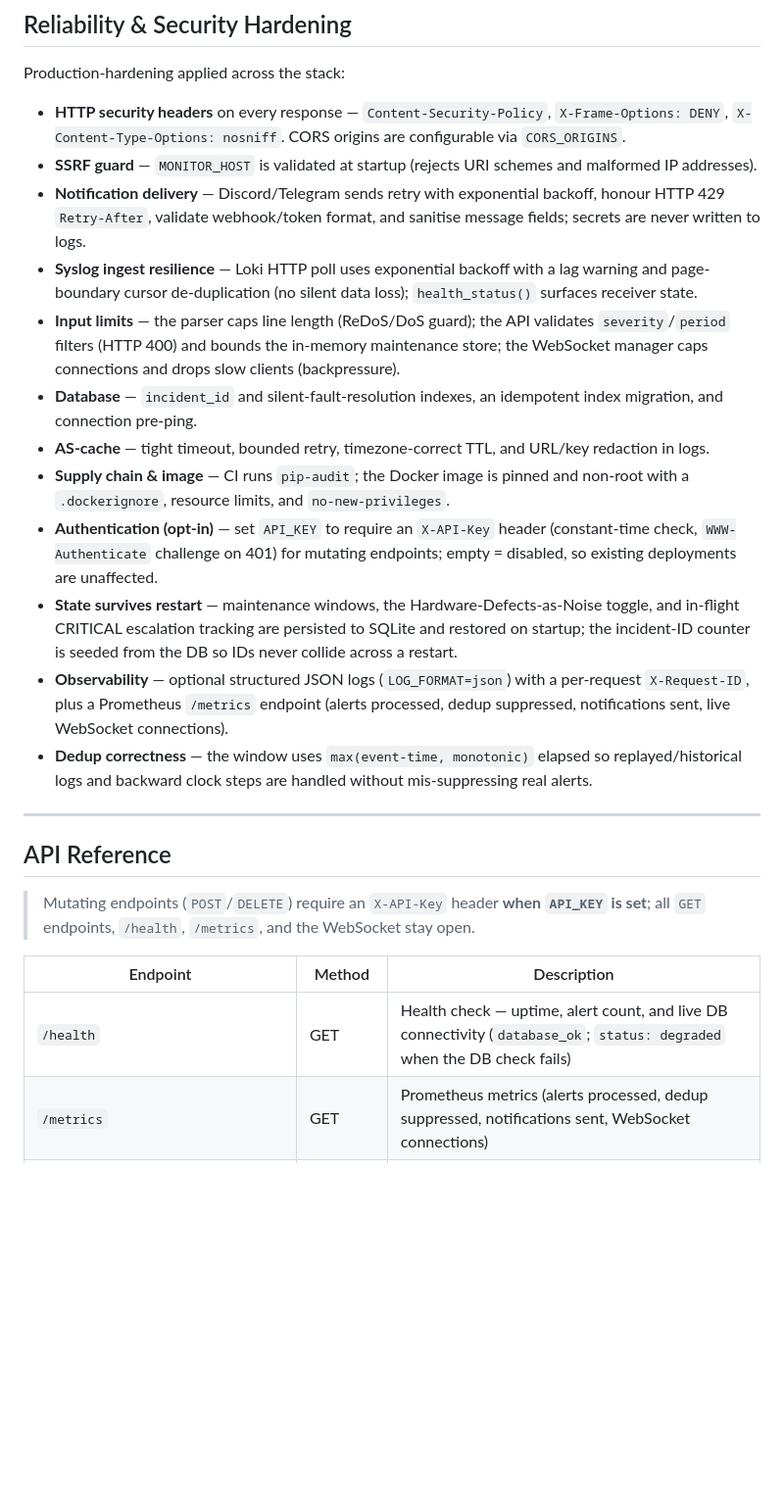
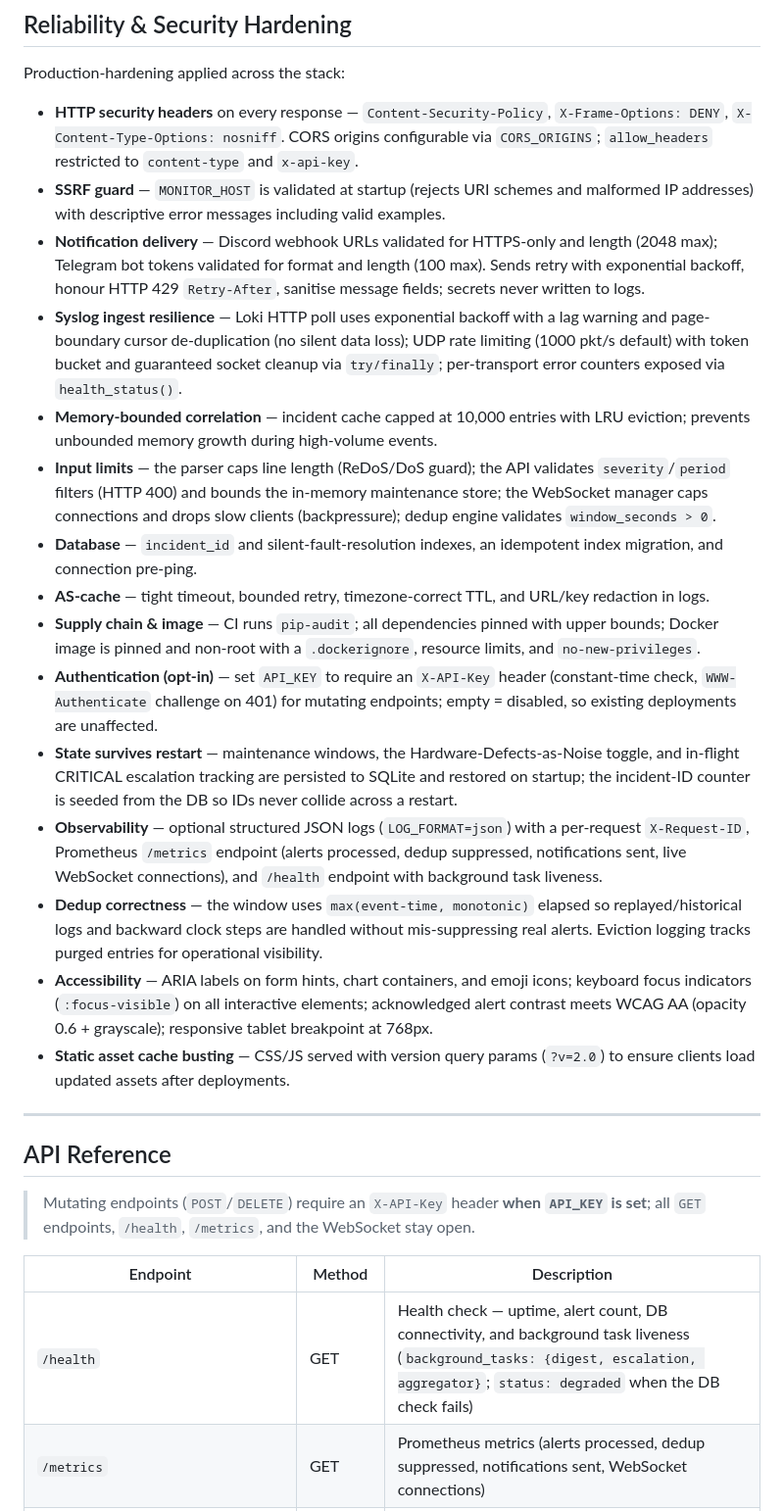
Before and after one commit to Muminur/Grafana-Loki-Netwatch-monitoring-notification-by-Mumin, a Markdown page: README.md, the part around one of its changes. Shown at 98% size. Rendered like a GitHub page; blank space fills up the shorter version.

```diff
--- a/README.md
+++ b/README.md
@@ -412,18 +415,21 @@ A background task (`_hourly_aggregator`) runs every 5 minutes and pre-aggregates
 
 Production-hardening applied across the stack:
 
-- **HTTP security headers** on every response — `Content-Security-Policy`, `X-Frame-Options: DENY`, `X-Content-Type-Options: nosniff`. CORS origins are configurable via `CORS_ORIGINS`.
-- **SSRF guard** — `MONITOR_HOST` is validated at startup (rejects URI schemes and malformed IP addresses).
-- **Notification delivery** — Discord/Telegram sends retry with exponential backoff, honour HTTP 429 `Retry-After`, validate webhook/token format, and sanitise message fields; secrets are never written to logs.
-- **Syslog ingest resilience** — Loki HTTP poll uses exponential backoff with a lag warning and page-boundary cursor de-duplication (no silent data loss); `health_status()` surfaces receiver state.
-- **Input limits** — the parser caps line length (ReDoS/DoS guard); the API validates `severity`/`period` filters (HTTP 400) and bounds the in-memory maintenance store; the WebSocket manager caps connections and drops slow clients (backpressure).
+- **HTTP security headers** on every response — `Content-Security-Policy`, `X-Frame-Options: DENY`, `X-Content-Type-Options: nosniff`. CORS origins configurable via `CORS_ORIGINS`; `allow_headers` restricted to `content-type` and `x-api-key`.
+- **SSRF guard** — `MONITOR_HOST` is validated at startup (rejects URI schemes and malformed IP addresses) with descriptive error messages including valid examples.
+- **Notification delivery** — Discord webhook URLs validated for HTTPS-only and length (2048 max); Telegram bot tokens validated for format and length (100 max). Sends retry with exponential backoff, honour HTTP 429 `Retry-After`, sanitise message fields; secrets never written to logs.
+- **Syslog ingest resilience** — Loki HTTP poll uses exponential backoff with a lag warning and page-boundary cursor de-duplication (no silent data loss); UDP rate limiting (1000 pkt/s default) with token bucket and guaranteed socket cleanup via `try/finally`; per-transport error counters exposed via `health_status()`.
+- **Memory-bounded correlation** — incident cache capped at 10,000 entries with LRU eviction; prevents unbounded memory growth during high-volume events.
+- **Input limits** — the parser caps line length (ReDoS/DoS guard); the API validates `severity`/`period` filters (HTTP 400) and bounds the in-memory maintenance store; the WebSocket manager caps connections and drops slow clients (backpressure); dedup engine validates `window_seconds > 0`.
 - **Database** — `incident_id` and silent-fault-resolution indexes, an idempotent index migration, and connection pre-ping.
 - **AS-cache** — tight timeout, bounded retry, timezone-correct TTL, and URL/key redaction in logs.
-- **Supply chain & image** — CI runs `pip-audit`; the Docker image is pinned and non-root with a `.dockerignore`, resource limits, and `no-new-privileges`.
+- **Supply chain & image** — CI runs `pip-audit`; all dependencies pinned with upper bounds; Docker image is pinned and non-root with a `.dockerignore`, resource limits, and `no-new-privileges`.
 - **Authentication (opt-in)** — set `API_KEY` to require an `X-API-Key` header (constant-time check, `WWW-Authenticate` challenge on 401) for mutating endpoints; empty = disabled, so existing deployments are unaffected.
 - **State survives restart** — maintenance windows, the Hardware-Defects-as-Noise toggle, and in-flight CRITICAL escalation tracking are persisted to SQLite and restored on startup; the incident-ID counter is seeded from the DB so IDs never collide across a restart.
-- **Observability** — optional structured JSON logs (`LOG_FORMAT=json`) with a per-request `X-Request-ID`, plus a Prometheus `/metrics` endpoint (alerts processed, dedup suppressed, notifications sent, live WebSocket connections).
-- **Dedup correctness** — the window uses `max(event-time, monotonic)` elapsed so replayed/historical logs and backward clock steps are handled without mis-suppressing real alerts.
+- **Observability** — optional structured JSON logs (`LOG_FORMAT=json`) with a per-request `X-Request-ID`, Prometheus `/metrics` endpoint (alerts processed, dedup suppressed, notifications sent, live WebSocket connections), and `/health` endpoint with background task liveness.
+- **Dedup correctness** — the window uses `max(event-time, monotonic)` elapsed so replayed/historical logs and backward clock steps are handled without mis-suppressing real alerts. Eviction logging tracks purged entries for operational visibility.
+- **Accessibility** — ARIA labels on form hints, chart containers, and emoji icons; keyboard focus indicators (`:focus-visible`) on all interactive elements; acknowledged alert contrast meets WCAG AA (opacity 0.6 + grayscale); responsive tablet breakpoint at 768px.
+- **Static asset cache busting** — CSS/JS served with version query params (`?v=2.0`) to ensure clients load updated assets after deployments.
 
 ---
 
@@ -433,7 +439,7 @@ Production-hardening applied across the stack:
 
 | Endpoint | Method | Description |
 |----------|--------|-------------|
-| `/health` | GET | Health check — uptime, alert count, and live DB connectivity (`database_ok`; `status: degraded` when the DB check fails) |
+| `/health` | GET | Health check — uptime, alert count, DB connectivity, and background task liveness (`background_tasks: {digest, escalation, aggregator}`; `status: degraded` when the DB check fails) |
 | `/metrics` | GET | Prometheus metrics (alerts processed, dedup suppressed, notifications sent, WebSocket connections) |
 | `/api/alerts` | GET | Paginated alerts with severity/device/time filters |
 | `/api/alerts/count` | GET | Alert counts by classification for a period |
```
Also changed, not shown: other parts of README.md (+11 -8 lines).
